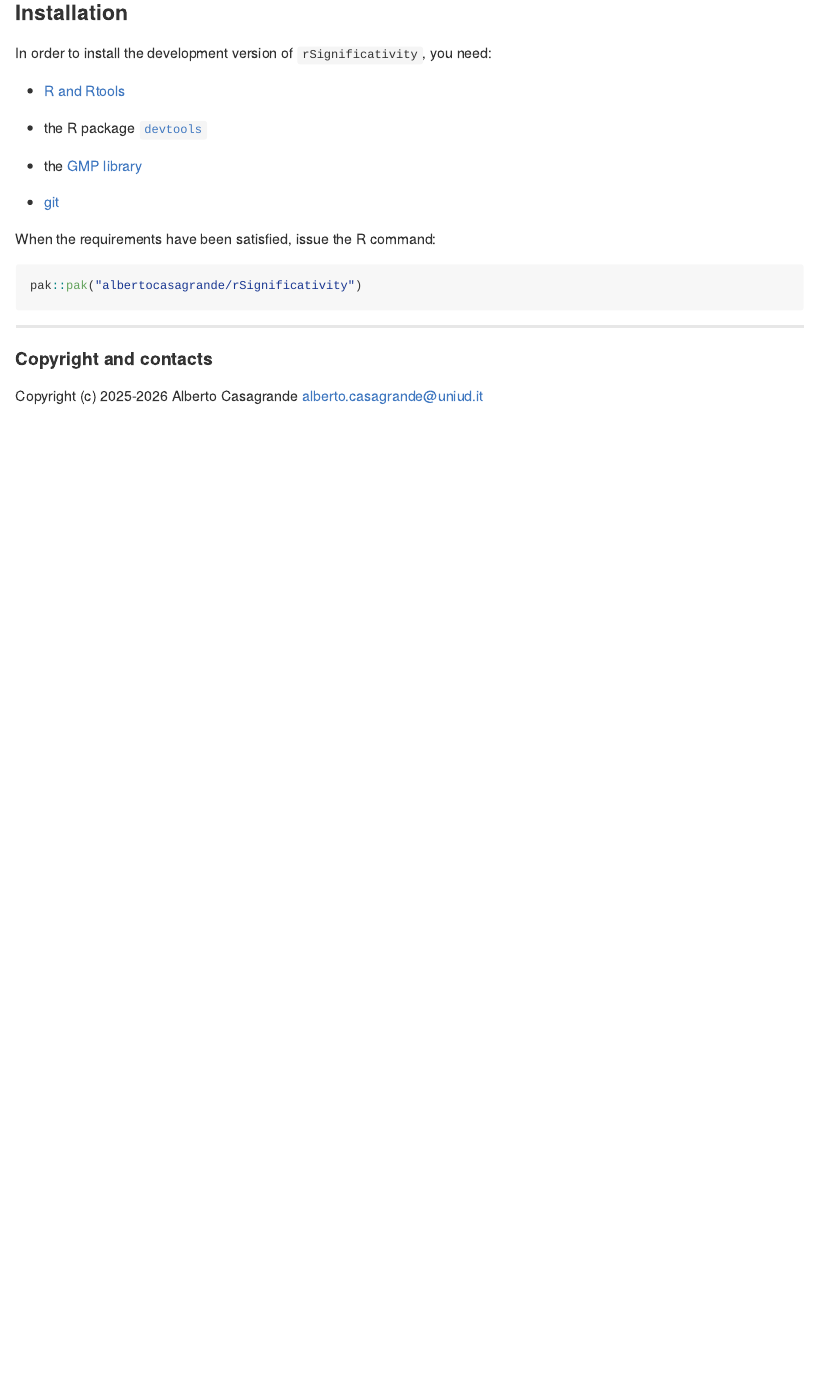
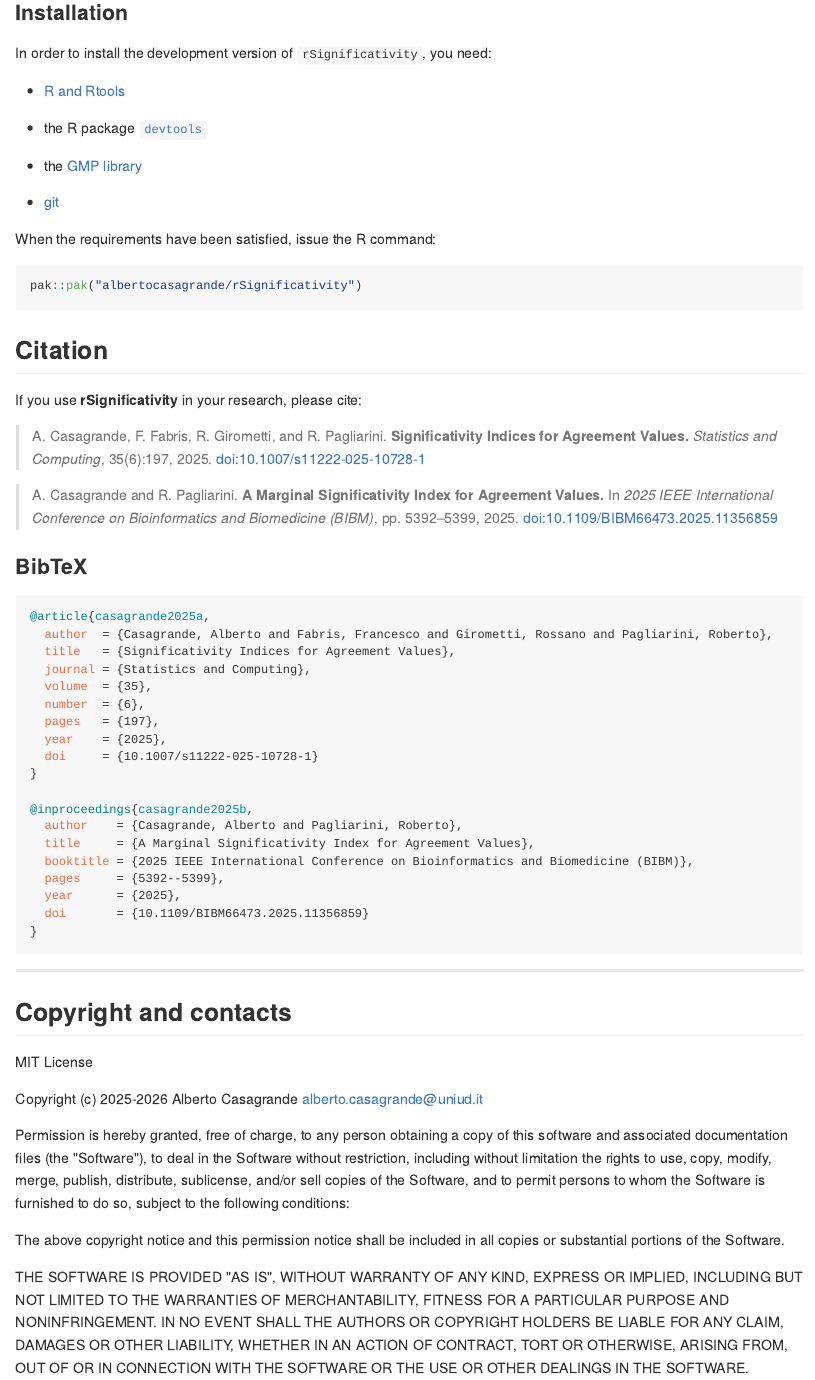
Before and after one commit to albertocasagrande/rSignificativity, an R Markdown document (README.Rmd): the page in a window 1100 px wide, from 250 px down. The pictures show the output file README.md that the author committed with the source, drawn offline in the style of GitHub; badge pictures from the web are left out.

Commit message:
Updated the README files - added citations - updated license section

````diff
--- a/README.Rmd
+++ b/README.Rmd
@@ -43,10 +43,66 @@ When the requirements have been satisfied, issue the R command:
 ``` r
 devtools::install_github("albertocasagrande/rSignificativity")
 ```
+## Citation
 
+If you use **rSignificativity** in your research, please cite:
+
+> A. Casagrande, F. Fabris, R. Girometti, and R. Pagliarini.
+> **Significativity Indices for Agreement Values.**
+> *Statistics and Computing*, 35(6):197, 2025.
+> [doi:10.1007/s11222-025-10728-1](https://doi.org/10.1007/s11222-025-10728-1)
+
+> A. Casagrande and R. Pagliarini.
+> **A Marginal Significativity Index for Agreement Values.**
+> In *2025 IEEE International Conference on Bioinformatics and Biomedicine (BIBM)*, pp. 5392–5399, 2025.
+> [doi:10.1109/BIBM66473.2025.11356859](https://doi.org/10.1109/BIBM66473.2025.11356859)
+
+### BibTeX
+
+```bibtex
+@article{casagrande2025a,
+  author  = {Casagrande, Alberto and Fabris, Francesco and Girometti, Rossano and Pagliarini, Roberto},
+  title   = {Significativity Indices for Agreement Values},
+  journal = {Statistics and Computing},
+  volume  = {35},
+  number  = {6},
+  pages   = {197},
+  year    = {2025},
+  doi     = {10.1007/s11222-025-10728-1}
+}
+
+@inproceedings{casagrande2025b,
+  author    = {Casagrande, Alberto and Pagliarini, Roberto},
+  title     = {A Marginal Significativity Index for Agreement Values},
+  booktitle = {2025 IEEE International Conference on Bioinformatics and Biomedicine (BIBM)},
+  pages     = {5392--5399},
+  year      = {2025},
+  doi       = {10.1109/BIBM66473.2025.11356859}
+}
+```
 
 ------------------------------------------------------------------------
 
-#### Copyright and contacts
+## Copyright and contacts
+
+MIT License
 
 Copyright (c) 2025-2026 Alberto Casagrande <alberto.casagrande@uniud.it>
+
+Permission is hereby granted, free of charge, to any person obtaining a copy
+of this software and associated documentation files (the "Software"), to deal
+in the Software without restriction, including without limitation the rights
+to use, copy, modify, merge, publish, distribute, sublicense, and/or sell
+copies of the Software, and to permit persons to whom the Software is
+furnished to do so, subject to the following conditions:
+
+The above copyright notice and this permission notice shall be included in all
+copies or substantial portions of the Software.
+
+THE SOFTWARE IS PROVIDED "AS IS", WITHOUT WARRANTY OF ANY KIND, EXPRESS OR
+IMPLIED, INCLUDING BUT NOT LIMITED TO THE WARRANTIES OF MERCHANTABILITY,
+FITNESS FOR A PARTICULAR PURPOSE AND NONINFRINGEMENT. IN NO EVENT SHALL THE
+AUTHORS OR COPYRIGHT HOLDERS BE LIABLE FOR ANY CLAIM, DAMAGES OR OTHER
+LIABILITY, WHETHER IN AN ACTION OF CONTRACT, TORT OR OTHERWISE, ARISING FROM,
+OUT OF OR IN CONNECTION WITH THE SOFTWARE OR THE USE OR OTHER DEALINGS IN THE
+SOFTWARE.
````
Also changed, not shown: README.md.
